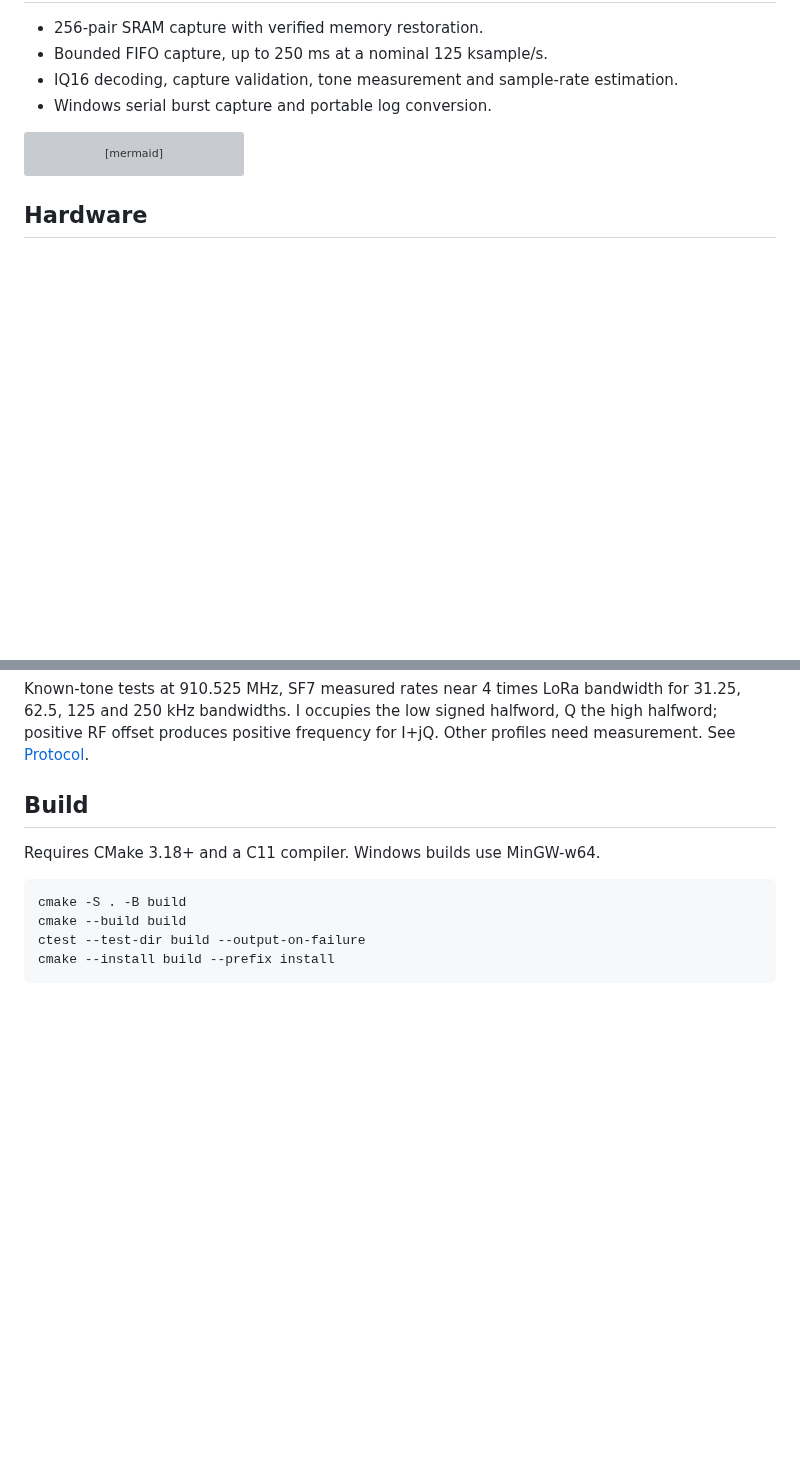
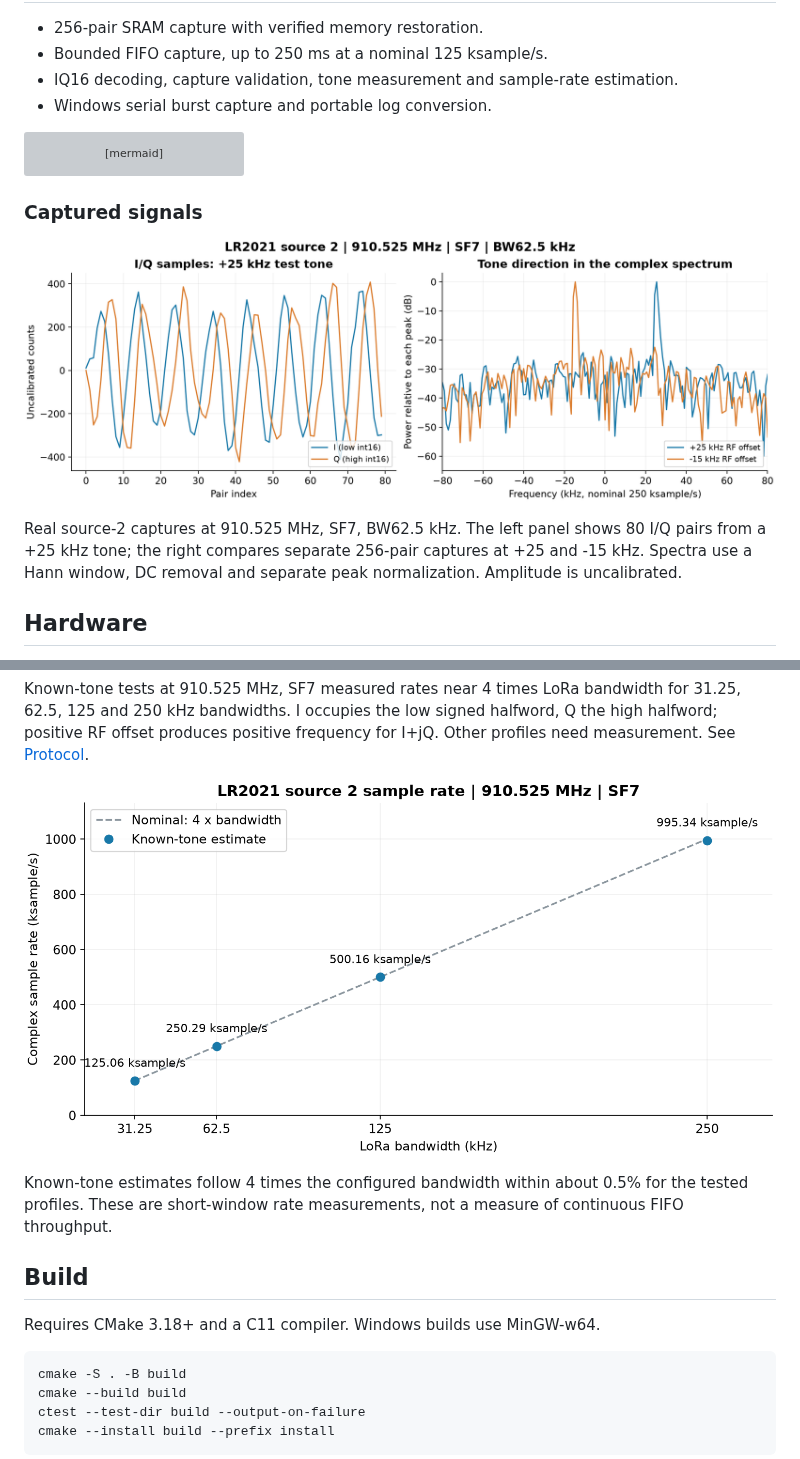
Before and after one commit to SAMS0N1TE/lr2021-sdr, a Markdown page: README.md, 2 parts joined by grey strips. Drawn GitHub-style; pictures changed too: docs/images/sample-rates.png (added), docs/images/tone-capture.png (added); blank space fills up the shorter version; grey boxes are pictures that could not be loaded.

Commit message:
Add I/Q capture and sample-rate plots

````diff
--- a/README.md
+++ b/README.md
@@ -44,6 +44,15 @@ flowchart LR
     C --> IQ[IQ16 / host analysis]
 ```
 
+### Captured signals
+
+![LR2021 I/Q samples and spectra of two known RF test tones](docs/images/tone-capture.png)
+
+Real source-2 captures at 910.525 MHz, SF7, BW62.5 kHz. The left panel shows
+80 I/Q pairs from a +25 kHz tone; the right compares separate 256-pair captures
+at +25 and -15 kHz. Spectra use a Hann window, DC removal and separate peak
+normalization. Amplitude is uncalibrated.
+
 ## Hardware
 
 LR2021 with ROM firmware **1.24**, SPI, BUSY and reset access. Configure LoRa
@@ -60,6 +69,12 @@ Known-tone tests at 910.525 MHz, SF7 measured rates near 4 times LoRa bandwidth
 for 31.25, 62.5, 125 and 250 kHz bandwidths. I occupies the low signed halfword,
 Q the high halfword; positive RF offset produces positive frequency for I+jQ.
 Other profiles need measurement. See [Protocol](docs/protocol.md).
+
+![Measured LR2021 complex sample rate versus LoRa bandwidth](docs/images/sample-rates.png)
+
+Known-tone estimates follow 4 times the configured bandwidth within about
+0.5% for the tested profiles. These are short-window rate measurements, not
+a measure of continuous FIFO throughput.
 
 ## Build
 
````
